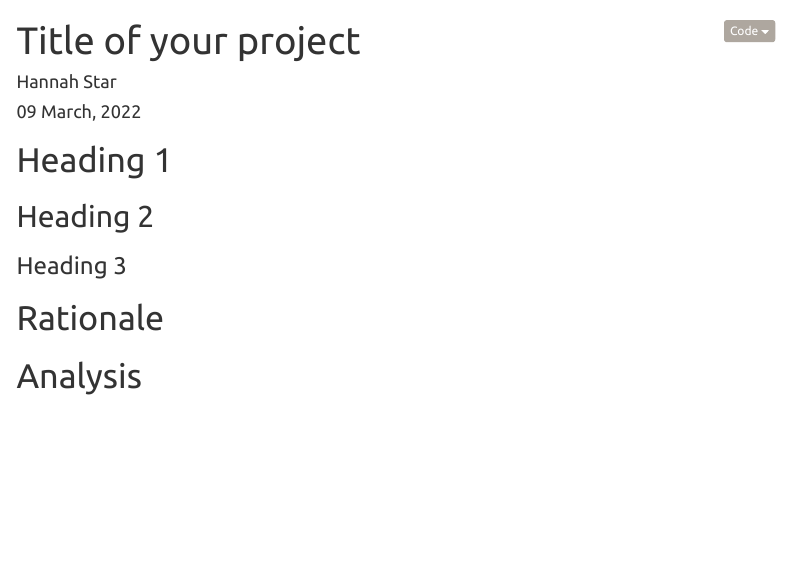
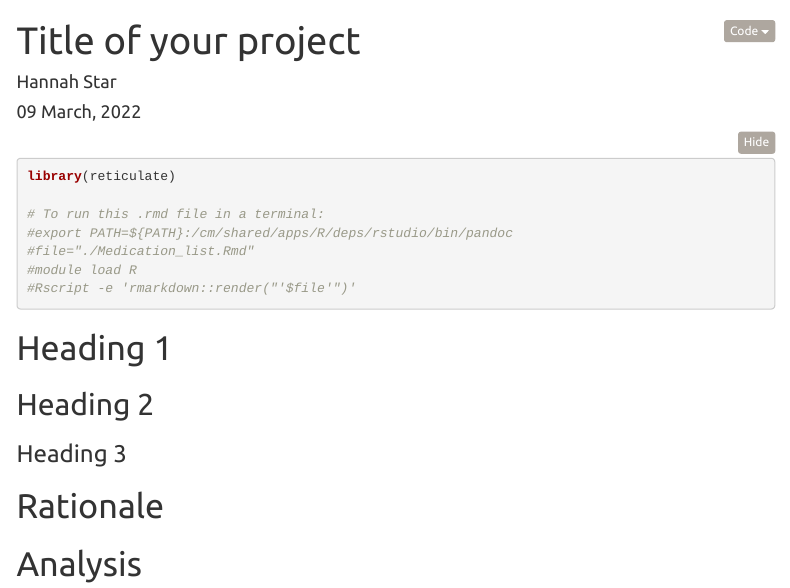
Before and after one commit to legenepi/backbone_scripts, an R Markdown document (template.Rmd): the page in a window 1100 px wide, from its top. Rendered offline with R 4.5, knitr and Pandoc, with nearby package versions; folded parts are opened; menus at the side of the page are left out.

Commit message:
update template.Rmd

````diff
--- a/template.Rmd
+++ b/template.Rmd
@@ -9,6 +9,16 @@ output:
     toc_float: true
     theme: united
 ---
+
+```{r, setup, hide = TRUE}
+library(reticulate)
+
+# To run this .rmd file in a terminal:
+#export PATH=${PATH}:/cm/shared/apps/R/deps/rstudio/bin/pandoc
+#file="./Medication_list.Rmd"
+#module load R
+#Rscript -e 'rmarkdown::render("'$file'")'
+```
 
 # Heading 1
 
````
